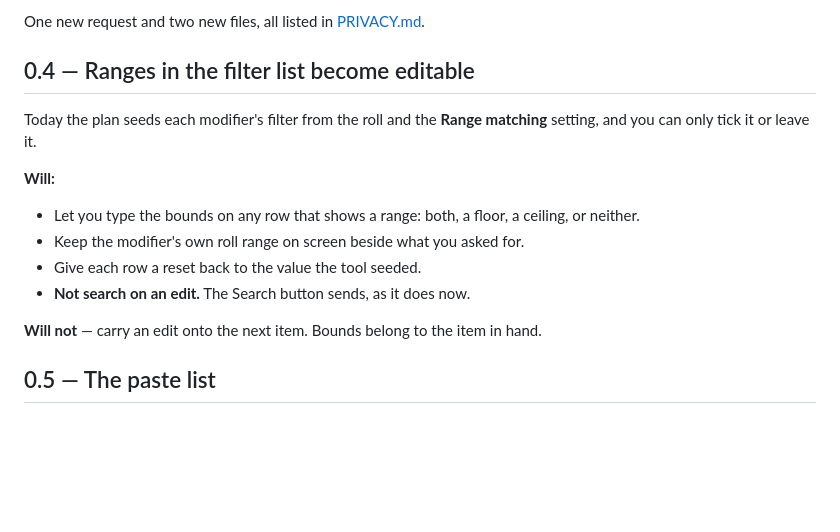
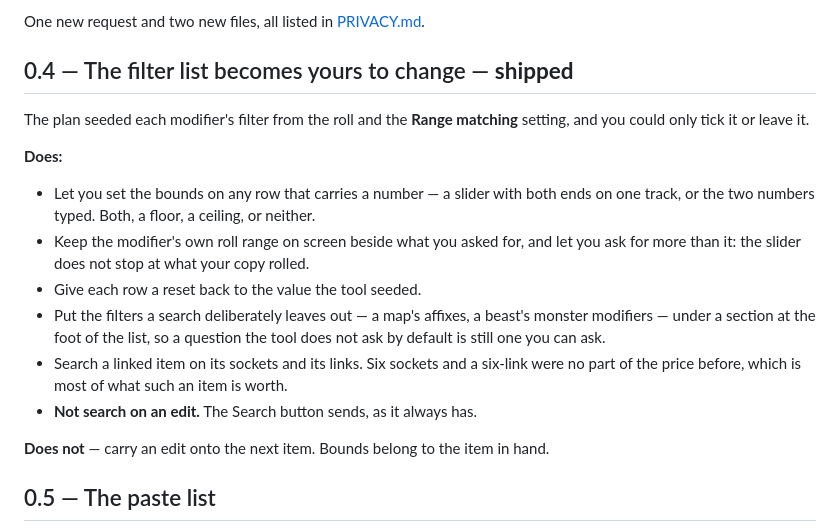
Before and after one commit to JIRPOS/PathOfPriceCheck, a Markdown page: ROADMAP.md, the part around the change. Rendered like a GitHub page; blank space fills up the shorter version.

Commit message:
The roadmap says what 0.4 turned out to be, and that it has shipped
CHANGED: 0.4 is the filter list rather than the ranges alone — the section a
         search's leftovers sit behind, and searching a linked item on its
         sockets, are changes to the same panel and ship with it.

CHANGED: 0.4 is marked shipped and written in the present tense, the way 0.3
         is. VERSION is deliberately untouched: the release workflow bumps it
         itself and opens its own version-only PR.

```diff
--- a/ROADMAP.md
+++ b/ROADMAP.md
@@ -49,19 +49,26 @@ a folder they can move.
 
 One new request and two new files, all listed in [PRIVACY.md](PRIVACY.md).
 
-## 0.4 — Ranges in the filter list become editable
+## 0.4 — The filter list becomes yours to change — **shipped**
 
-Today the plan seeds each modifier's filter from the roll and the **Range matching** setting, and
-you can only tick it or leave it.
+The plan seeded each modifier's filter from the roll and the **Range matching** setting, and you
+could only tick it or leave it.
 
-**Will:**
+**Does:**
 
-- Let you type the bounds on any row that shows a range: both, a floor, a ceiling, or neither.
-- Keep the modifier's own roll range on screen beside what you asked for.
+- Let you set the bounds on any row that carries a number — a slider with both ends on one track,
+  or the two numbers typed. Both, a floor, a ceiling, or neither.
+- Keep the modifier's own roll range on screen beside what you asked for, and let you ask for more
+  than it: the slider does not stop at what your copy rolled.
 - Give each row a reset back to the value the tool seeded.
-- **Not search on an edit.** The Search button sends, as it does now.
+- Put the filters a search deliberately leaves out — a map's affixes, a beast's monster modifiers —
+  under a section at the foot of the list, so a question the tool does not ask by default is still
+  one you can ask.
+- Search a linked item on its sockets and its links. Six sockets and a six-link were no part of the
+  price before, which is most of what such an item is worth.
+- **Not search on an edit.** The Search button sends, as it always has.
 
-**Will not** — carry an edit onto the next item. Bounds belong to the item in hand.
+**Does not** — carry an edit onto the next item. Bounds belong to the item in hand.
 
 ## 0.5 — The paste list
 
```
Also changed, not shown: docs/roadmap.md (+6 -0 lines).
